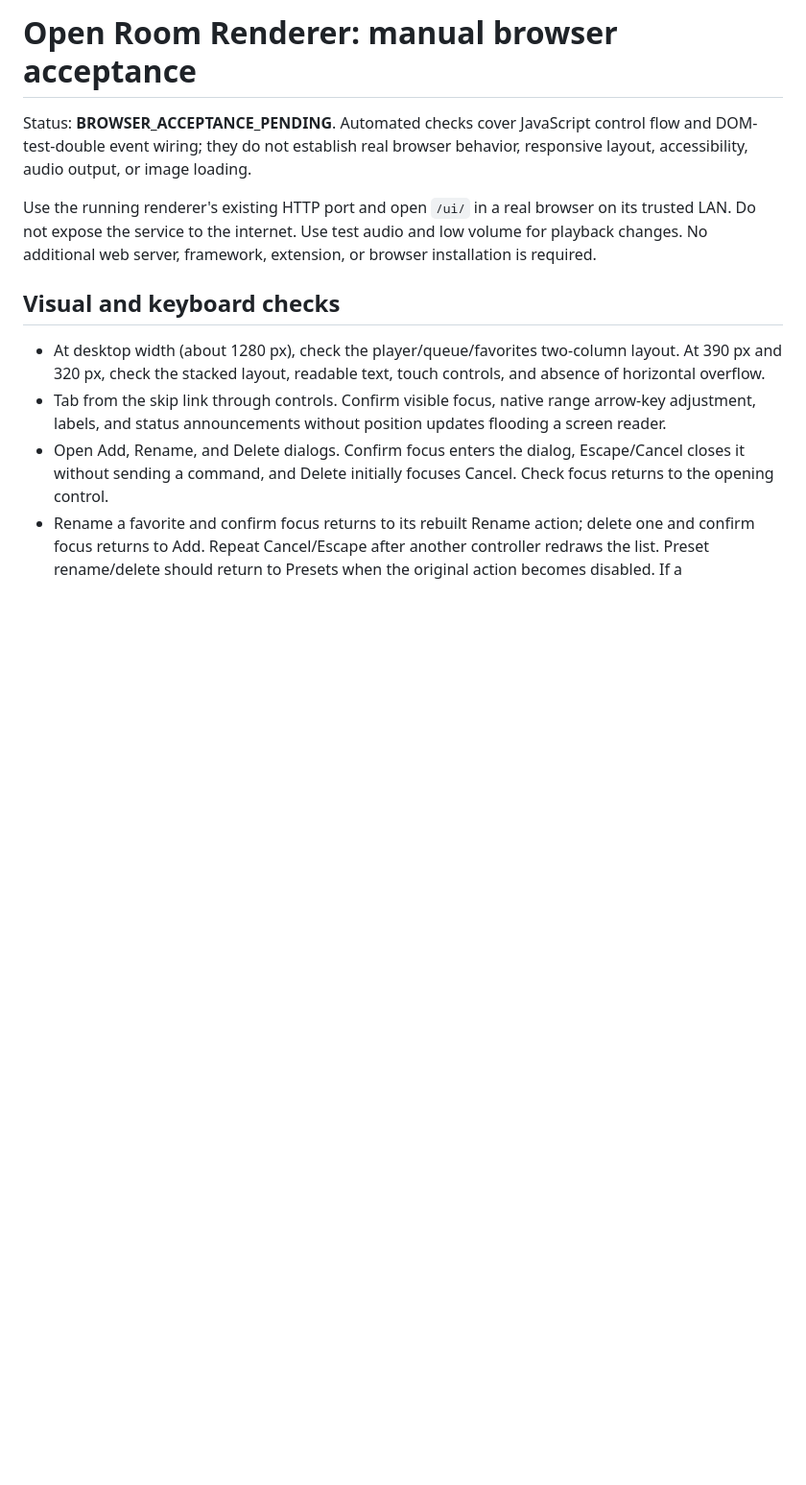
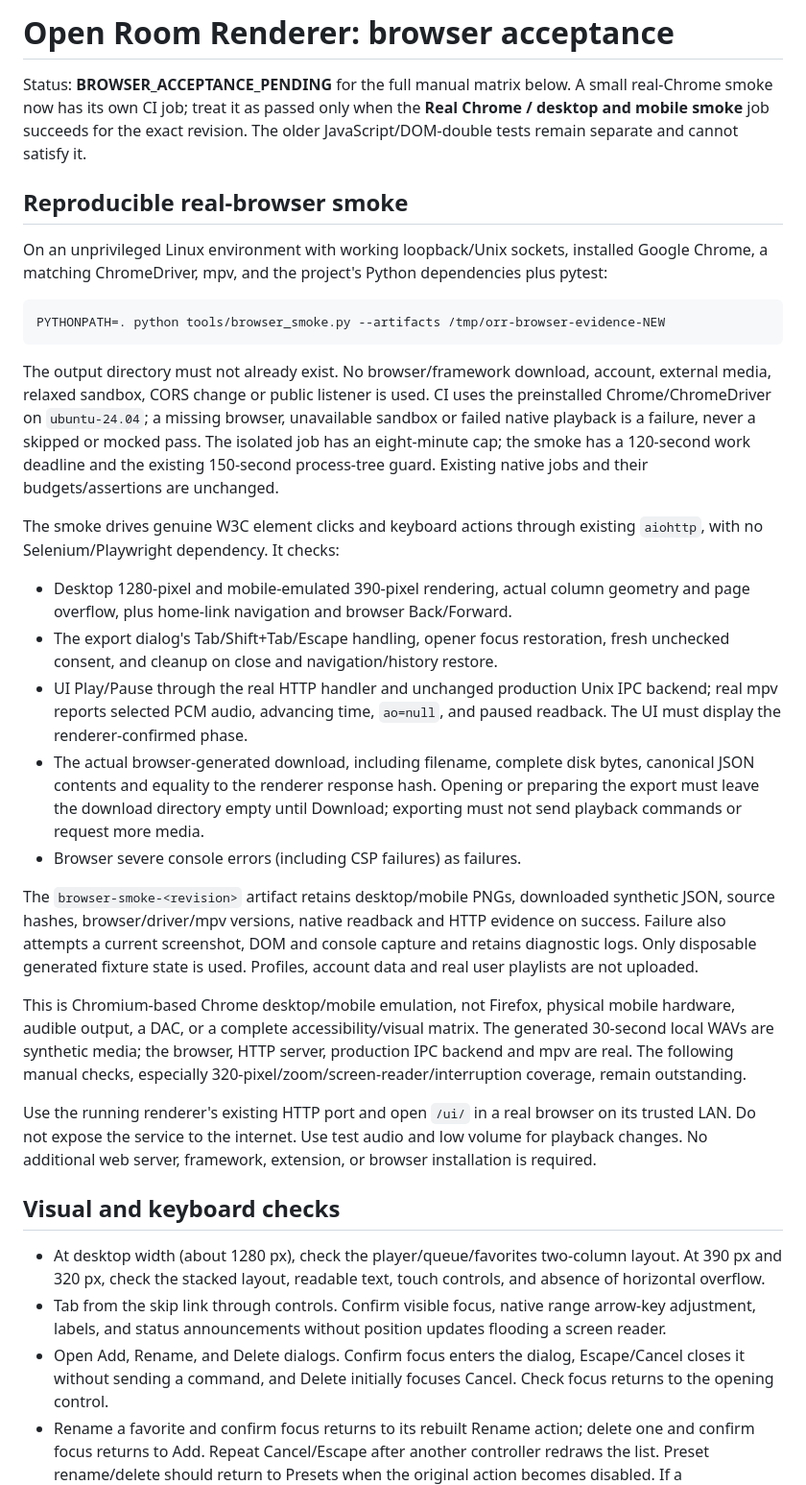
Before and after one commit to de41tr/open-room-renderer, a Markdown page: docs/WEB_BROWSER_ACCEPTANCE.md, the part around the change. Shown at 96% size. GitHub-like rendering; blank space fills up the shorter version.

Commit message:
docs(web): distinguish genuine Chrome smoke from pending manual acceptance

````diff
--- a/docs/WEB_BROWSER_ACCEPTANCE.md
+++ b/docs/WEB_BROWSER_ACCEPTANCE.md
@@ -1,6 +1,55 @@
-# Open Room Renderer: manual browser acceptance
+# Open Room Renderer: browser acceptance
 
-Status: **BROWSER_ACCEPTANCE_PENDING**. Automated checks cover JavaScript control flow and DOM-test-double event wiring; they do not establish real browser behavior, responsive layout, accessibility, audio output, or image loading.
+Status: **BROWSER_ACCEPTANCE_PENDING** for the full manual matrix below. A small
+real-Chrome smoke now has its own CI job; treat it as passed only when the
+**Real Chrome / desktop and mobile smoke** job succeeds for the exact revision.
+The older JavaScript/DOM-double tests remain separate and cannot satisfy it.
+
+## Reproducible real-browser smoke
+
+On an unprivileged Linux environment with working loopback/Unix sockets, installed
+Google Chrome, a matching ChromeDriver, mpv, and the project's Python dependencies
+plus pytest:
+
+```sh
+PYTHONPATH=. python tools/browser_smoke.py --artifacts /tmp/orr-browser-evidence-NEW
+```
+
+The output directory must not already exist. No browser/framework download,
+account, external media, relaxed sandbox, CORS change or public listener is used.
+CI uses the preinstalled Chrome/ChromeDriver on `ubuntu-24.04`; a missing browser,
+unavailable sandbox or failed native playback is a failure, never a skipped or
+mocked pass. The isolated job has an eight-minute cap; the smoke has a 120-second
+work deadline and the existing 150-second process-tree guard. Existing native
+jobs and their budgets/assertions are unchanged.
+
+The smoke drives genuine W3C element clicks and keyboard actions through existing
+`aiohttp`, with no Selenium/Playwright dependency. It checks:
+
+- Desktop 1280-pixel and mobile-emulated 390-pixel rendering, actual column geometry
+  and page overflow, plus home-link navigation and browser Back/Forward.
+- The export dialog's Tab/Shift+Tab/Escape handling, opener focus restoration,
+  fresh unchecked consent, and cleanup on close and navigation/history restore.
+- UI Play/Pause through the real HTTP handler and unchanged production Unix IPC
+  backend; real mpv reports selected PCM audio, advancing time, `ao=null`, and
+  paused readback. The UI must display the renderer-confirmed phase.
+- The actual browser-generated download, including filename, complete disk bytes,
+  canonical JSON contents and equality to the renderer response hash. Opening or
+  preparing the export must leave the download directory empty until Download;
+  exporting must not send playback commands or request more media.
+- Browser severe console errors (including CSP failures) as failures.
+
+The `browser-smoke-<revision>` artifact retains desktop/mobile PNGs, downloaded
+synthetic JSON, source hashes, browser/driver/mpv versions, native readback and
+HTTP evidence on success. Failure also attempts a current screenshot, DOM and
+console capture and retains diagnostic logs. Only disposable generated fixture
+state is used. Profiles, account data and real user playlists are not uploaded.
+
+This is Chromium-based Chrome desktop/mobile emulation, not Firefox, physical
+mobile hardware, audible output, a DAC, or a complete accessibility/visual matrix.
+The generated 30-second local WAVs are synthetic media; the browser, HTTP server,
+production IPC backend and mpv are real. The following manual checks, especially
+320-pixel/zoom/screen-reader/interruption coverage, remain outstanding.
 
 Use the running renderer's existing HTTP port and open `/ui/` in a real browser on its trusted LAN. Do not expose the service to the internet. Use test audio and low volume for playback changes. No additional web server, framework, extension, or browser installation is required.
 
````
Also changed, not shown: docs/WEB_PLAYLIST_EXPORT.md (+6 -4 lines), docs/WEB_UI.md (+10 -7 lines).
